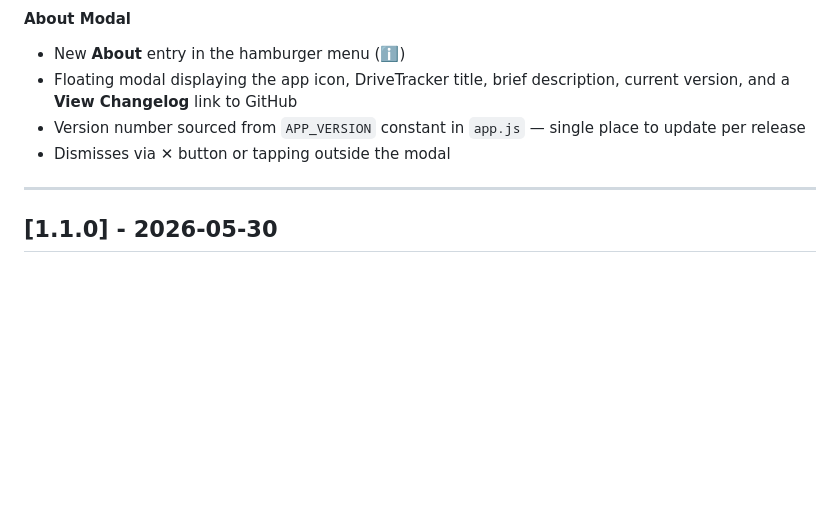
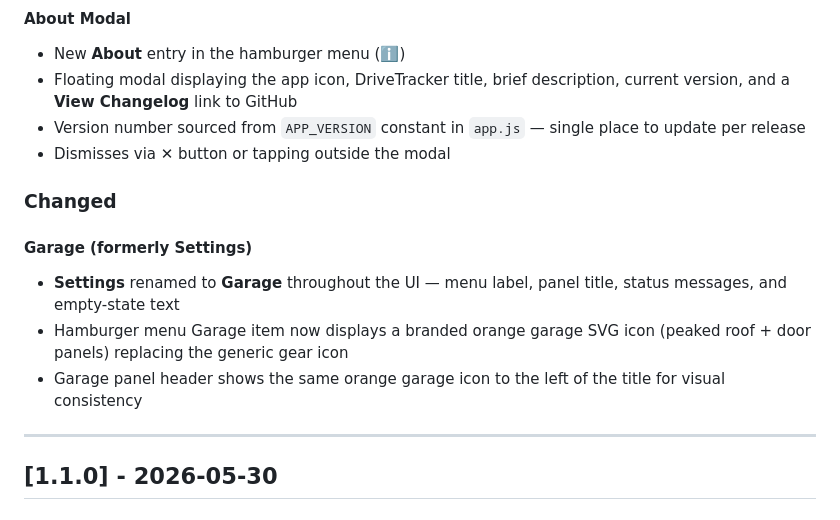
Before and after one commit to trippinex/Drive-Tracker, a Markdown page: CHANGELOG.md, the part around the change. GitHub-like rendering; blank space fills up the shorter version.

Commit message:
chore: update CHANGELOG for v1.2.0 — add Garage rename and icon changes
Co-Authored-By: Claude Sonnet 4.6 <noreply@anthropic.com>

```diff
--- a/CHANGELOG.md
+++ b/CHANGELOG.md
@@ -16,6 +16,13 @@ and this project adheres to [Semantic Versioning](https://semver.org/spec/v2.0.0
 - Floating modal displaying the app icon, DriveTracker title, brief description, current version, and a **View Changelog** link to GitHub
 - Version number sourced from `APP_VERSION` constant in `app.js` — single place to update per release
 - Dismisses via ✕ button or tapping outside the modal
+
+### Changed
+
+#### Garage (formerly Settings)
+- **Settings** renamed to **Garage** throughout the UI — menu label, panel title, status messages, and empty-state text
+- Hamburger menu Garage item now displays a branded orange garage SVG icon (peaked roof + door panels) replacing the generic gear icon
+- Garage panel header shows the same orange garage icon to the left of the title for visual consistency
 
 ---
 
```
